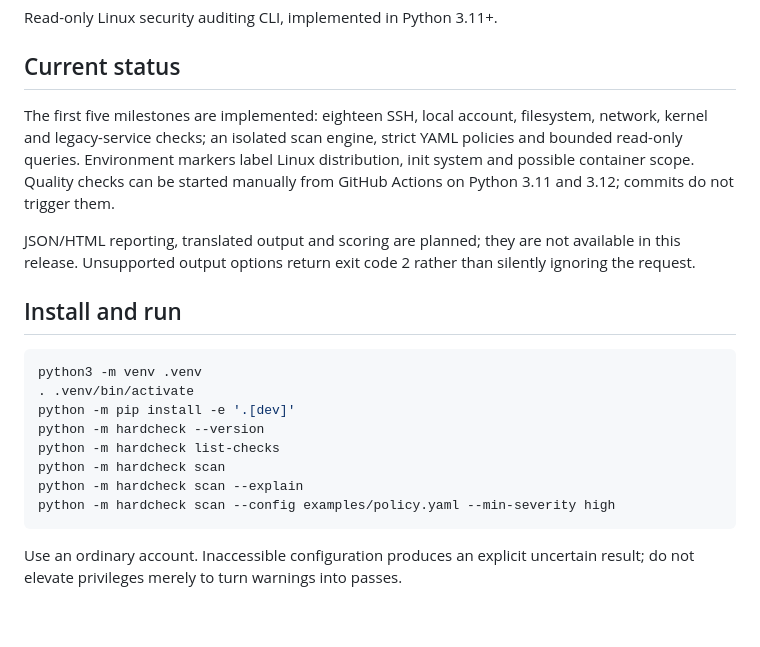
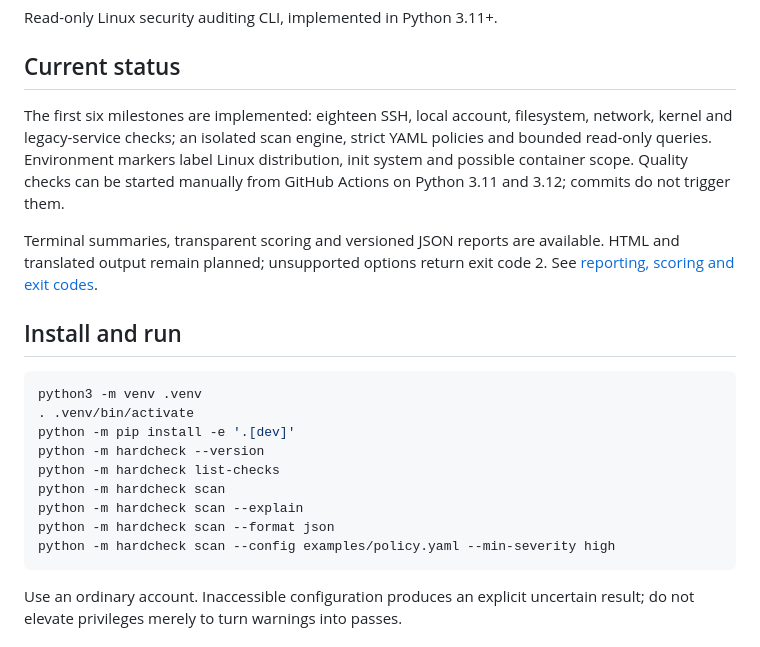
Before and after one commit to iremysv/HardCheck, a Markdown page: README.md, the part around the change. Rendered like a GitHub page; blank space fills up the shorter version.

````diff
--- a/README.md
+++ b/README.md
@@ -4,15 +4,15 @@ Read-only Linux security auditing CLI, implemented in Python 3.11+.
 
 ## Current status
 
-The first five milestones are implemented: eighteen SSH, local account,
+The first six milestones are implemented: eighteen SSH, local account,
 filesystem, network, kernel and legacy-service checks; an isolated scan engine,
 strict YAML policies and bounded read-only queries. Environment markers label
 Linux distribution, init system and possible container scope. Quality checks can be started
 manually from GitHub Actions on Python 3.11 and 3.12; commits do not trigger them.
 
-JSON/HTML reporting, translated output and scoring are
-planned; they are not available in this release. Unsupported output options
-return exit code 2 rather than silently ignoring the request.
+Terminal summaries, transparent scoring and versioned JSON reports are available.
+HTML and translated output remain planned; unsupported options return exit code 2.
+See [reporting, scoring and exit codes](docs/reporting.md).
 
 ## Install and run
 
@@ -24,6 +24,7 @@ python -m hardcheck --version
 python -m hardcheck list-checks
 python -m hardcheck scan
 python -m hardcheck scan --explain
+python -m hardcheck scan --format json
 python -m hardcheck scan --config examples/policy.yaml --min-severity high
 ```
 
````
Also changed, not shown: README.tr.md (+12 -3 lines), docs/reporting.md (added, +67 -0 lines).
